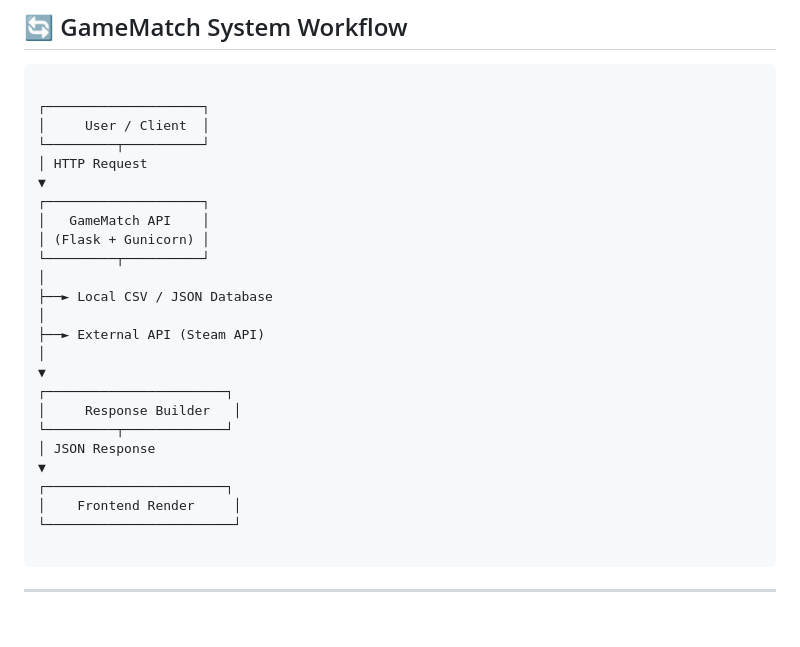
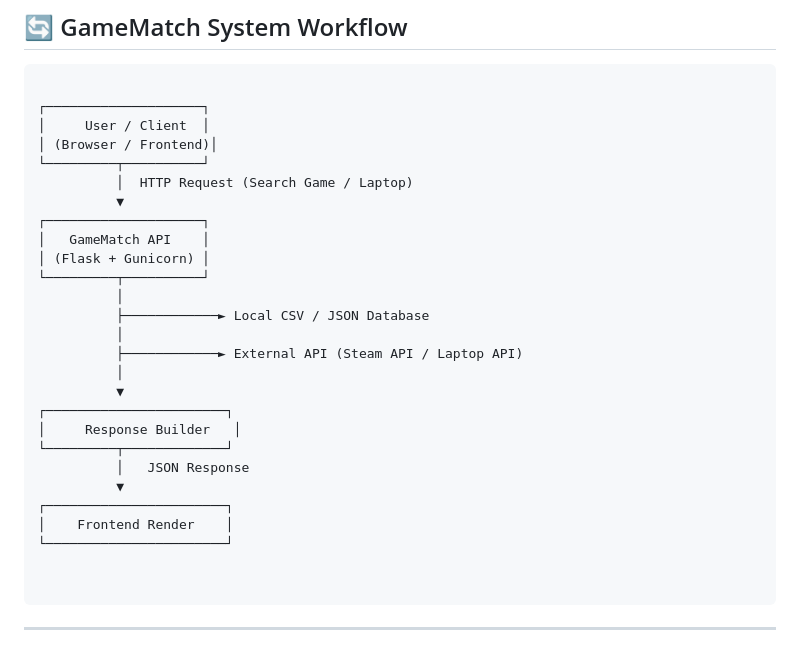
Before and after one commit to Averroes098/gamematch, a Markdown page: README.md, the part around the change. Rendered like a GitHub page; blank space fills up the shorter version.

Commit message:
Message For User.md

`````diff
--- a/README.md
+++ b/README.md
@@ -65,27 +65,29 @@ GameMatch adalah aplikasi rekomendasi laptop berbasis web yang membantu pengguna
 
 ┌────────────────────┐
 │     User / Client  │
+│ (Browser / Frontend)│
 └─────────┬──────────┘
-│ HTTP Request
-▼
+          │  HTTP Request (Search Game / Laptop)
+          ▼
 ┌────────────────────┐
 │   GameMatch API    │
 │ (Flask + Gunicorn) │
 └─────────┬──────────┘
-│
-├──► Local CSV / JSON Database
-│
-├──► External API (Steam API)
-│
-▼
+          │
+          ├────────────► Local CSV / JSON Database
+          │
+          ├────────────► External API (Steam API / Laptop API)
+          │
+          ▼
 ┌───────────────────────┐
 │     Response Builder   │
 └─────────┬─────────────┘
-│ JSON Response
-▼
+          │   JSON Response
+          ▼
 ┌───────────────────────┐
-│    Frontend Render     │
-└────────────────────────┘
+│    Frontend Render    │
+└───────────────────────┘
+
 
 ````
 
`````
